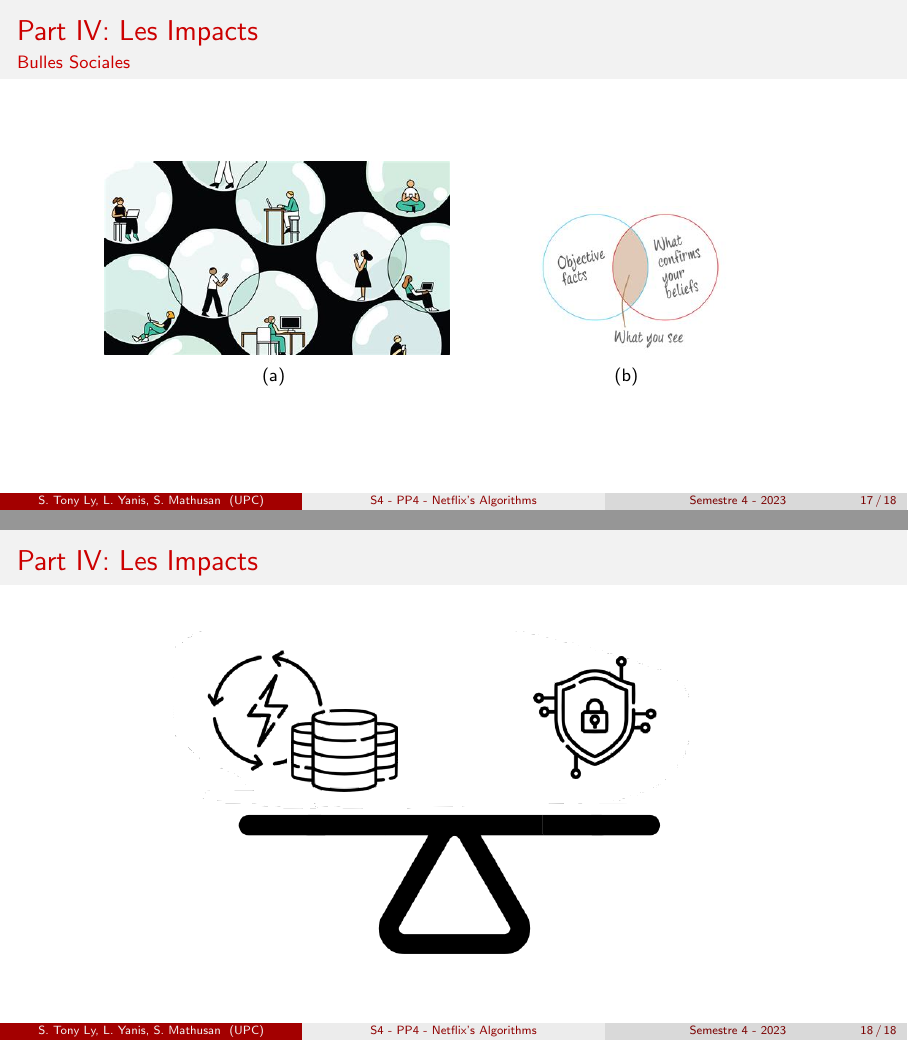
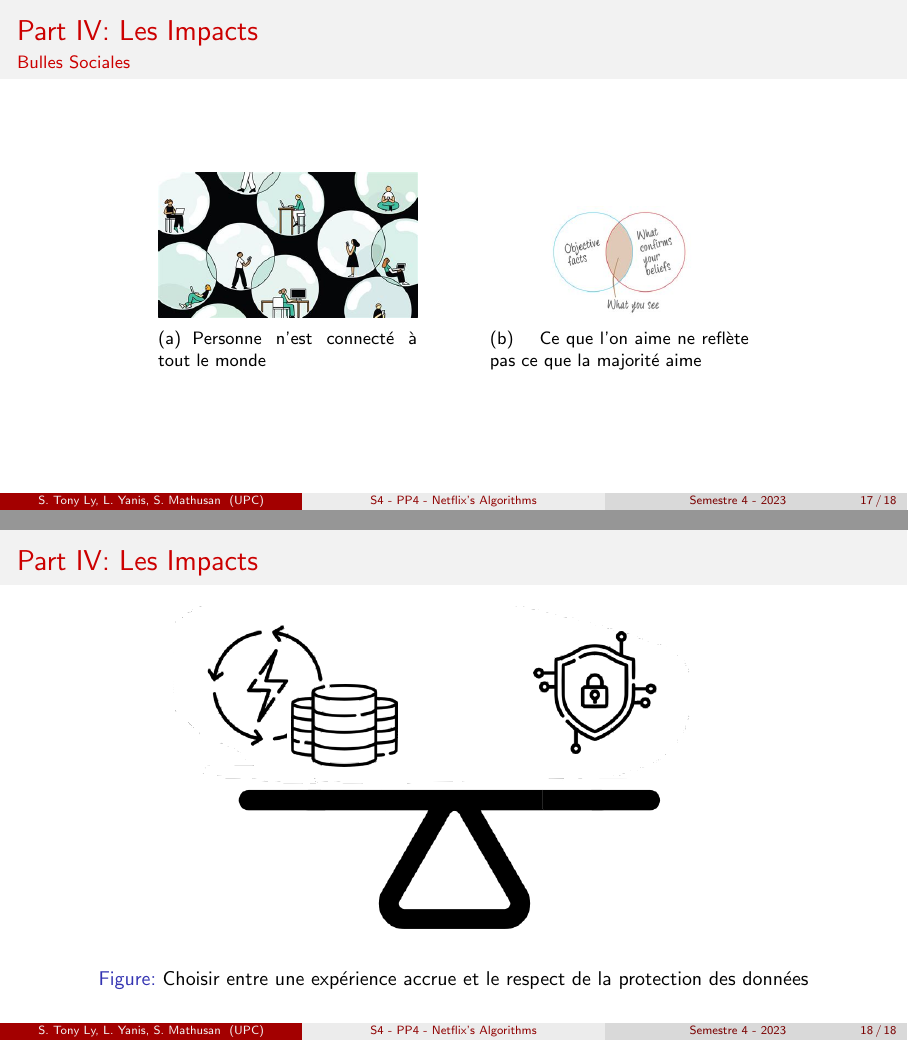
Before and after one commit to GitFenixZ/PP4-TYM-Netflix-Recommendation-Systems, LaTeX slides (Main.tex, which reads PartIV/PartIV.tex): pages 17 and 18 of 18, joined at a grey line. Compiled offline with pdfLaTeX.

Commit message:
Add caption

```diff
--- a/PartIV/PartIV.tex
+++ b/PartIV/PartIV.tex
@@ -2,8 +2,9 @@
 
     \begin{figure}
         \centering
-        \subfigure[]{\includegraphics[width=0.4\textwidth]{Bubbles.jpeg}}
-        \subfigure[]{\includegraphics[width=0.4\textwidth]{ConfirmationBias.jpeg}}
+        \subfigure[Personne n'est connecté à tout le monde]{\includegraphics[width=0.3\textwidth]{Bubbles.jpeg}}
+        \quad \quad \quad
+        \subfigure[\quad Ce que l'on aime ne reflète pas ce que la majorité aime]{\includegraphics[width=0.3\textwidth]{ConfirmationBias.jpeg}}
     \end{figure}
 
 \end{frame}
@@ -14,6 +15,7 @@
     \begin{figure}
         \centering
         \includegraphics[totalheight=6cm]{Balance.png}
+        \caption{Choisir entre une expérience accrue et le respect de la protection des données}
     \end{figure}
 
 \end{frame}
```
